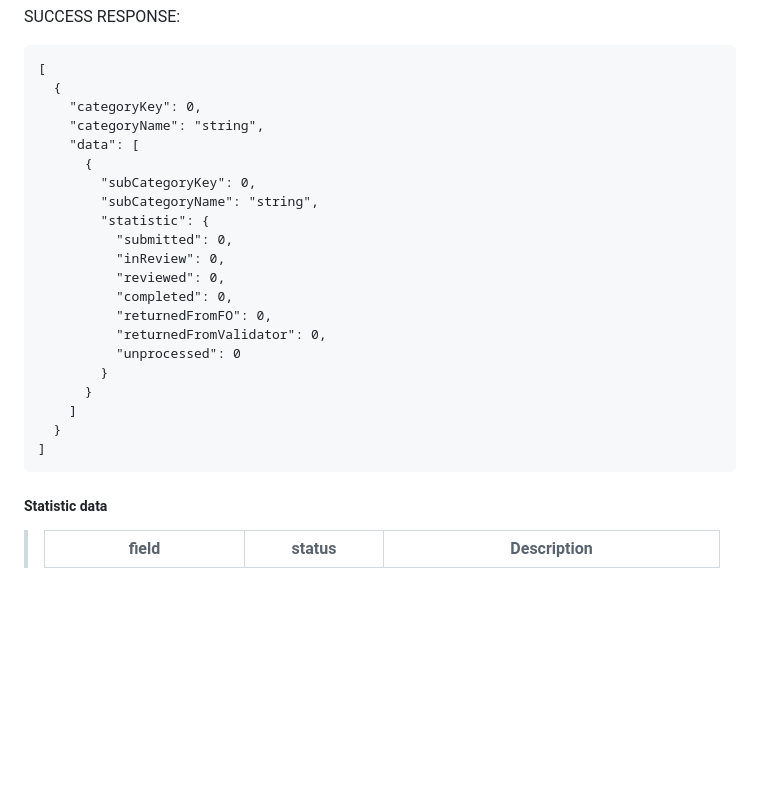
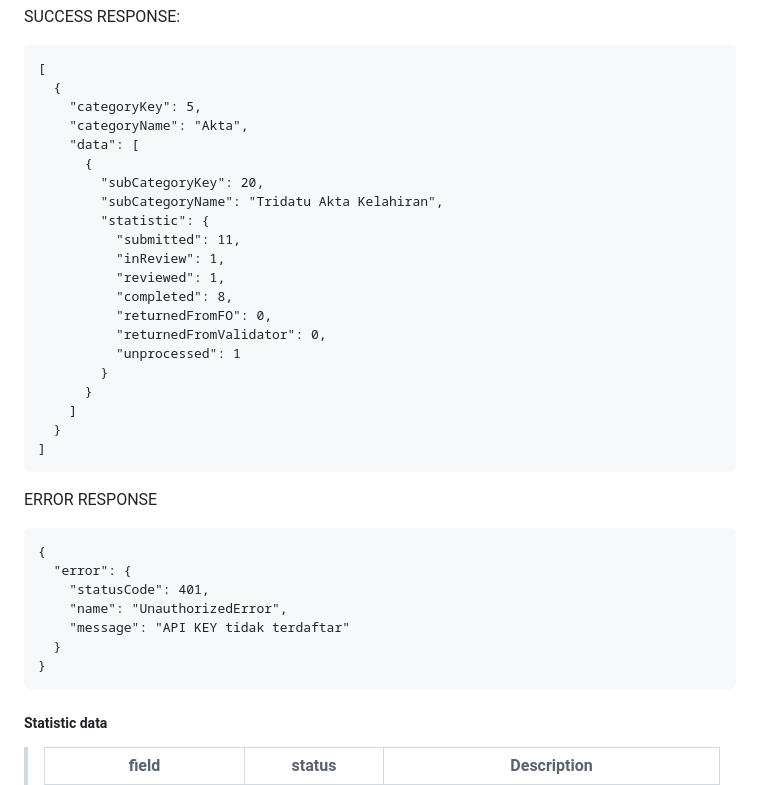
Before and after one commit to roamin-id/roamin-id.github.io, a Markdown page: README.md, the part around the change. Rendered like a GitHub page; blank space fills up the shorter version.

````diff
--- a/README.md
+++ b/README.md
@@ -83,25 +83,36 @@ SUCCESS RESPONSE:
 ```
 [
   {
-    "categoryKey": 0,
-    "categoryName": "string",
+    "categoryKey": 5,
+    "categoryName": "Akta",
     "data": [
       {
-        "subCategoryKey": 0,
-        "subCategoryName": "string",
+        "subCategoryKey": 20,
+        "subCategoryName": "Tridatu Akta Kelahiran",
         "statistic": {
-          "submitted": 0,
-          "inReview": 0,
-          "reviewed": 0,
-          "completed": 0,
+          "submitted": 11,
+          "inReview": 1,
+          "reviewed": 1,
+          "completed": 8,
           "returnedFromFO": 0,
           "returnedFromValidator": 0,
-          "unprocessed": 0
+          "unprocessed": 1
         }
       }
     ]
   }
 ]
+```
+
+ERROR RESPONSE
+```
+{
+  "error": {
+    "statusCode": 401,
+    "name": "UnauthorizedError",
+    "message": "API KEY tidak terdaftar"
+  }
+}
 ```
 ##### Statistic data
 > | field                   |status           | Description                                                    |
````
